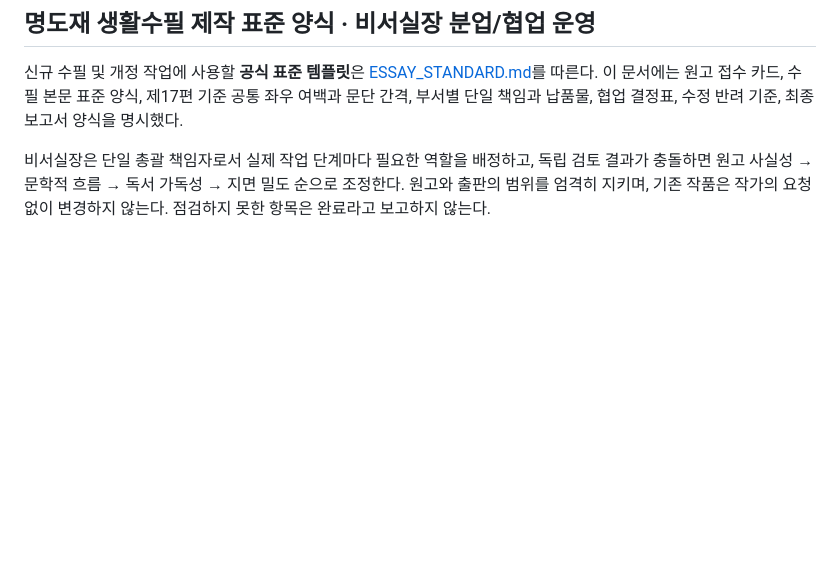
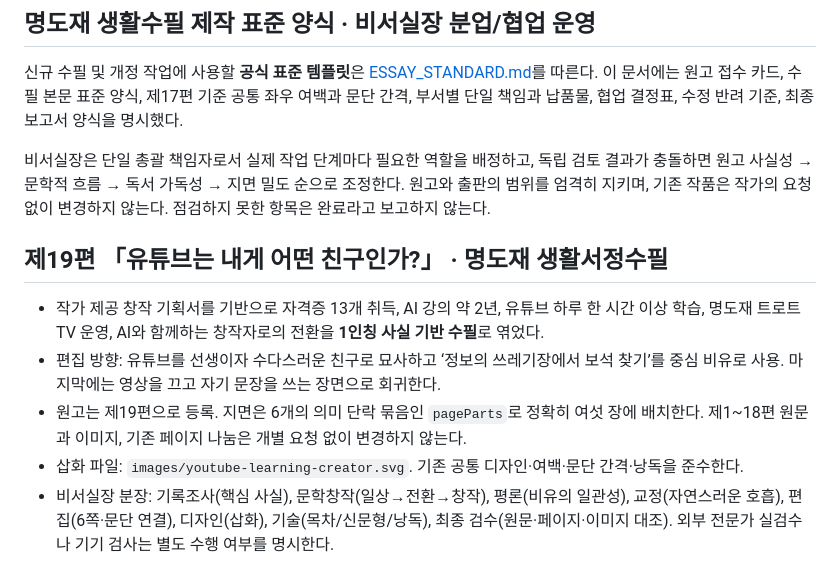
Before and after one commit to mmwwoo-lab/myeongdo-1029-1, a Markdown page: essay-book/MANUAL.md, the part around the change. Drawn GitHub-style; blank space fills up the shorter version.

Commit message:
publish(essay-book): add chapter 19 with six-leaf book layout, illustration, and web edition

```diff
--- a/essay-book/MANUAL.md
+++ b/essay-book/MANUAL.md
@@ -494,3 +494,12 @@ GitHub 저장소: `mmwwoo-lab/myeongdo-1029-1`, 디렉터리 `essay-book/`.
 신규 수필 및 개정 작업에 사용할 **공식 표준 템플릿**은 [ESSAY_STANDARD.md](./ESSAY_STANDARD.md)를 따른다. 이 문서에는 원고 접수 카드, 수필 본문 표준 양식, 제17편 기준 공통 좌우 여백과 문단 간격, 부서별 단일 책임과 납품물, 협업 결정표, 수정 반려 기준, 최종 보고서 양식을 명시했다.
 
 비서실장은 단일 총괄 책임자로서 실제 작업 단계마다 필요한 역할을 배정하고, 독립 검토 결과가 충돌하면 원고 사실성 → 문학적 흐름 → 독서 가독성 → 지면 밀도 순으로 조정한다. 원고와 출판의 범위를 엄격히 지키며, 기존 작품은 작가의 요청 없이 변경하지 않는다. 점검하지 못한 항목은 완료라고 보고하지 않는다.
+
+
+## 제19편 「유튜브는 내게 어떤 친구인가?」 · 명도재 생활서정수필
+
+- 작가 제공 창작 기획서를 기반으로 자격증 13개 취득, AI 강의 약 2년, 유튜브 하루 한 시간 이상 학습, 명도재 트로트 TV 운영, AI와 함께하는 창작자로의 전환을 **1인칭 사실 기반 수필**로 엮었다.
+- 편집 방향: 유튜브를 선생이자 수다스러운 친구로 묘사하고 ‘정보의 쓰레기장에서 보석 찾기’를 중심 비유로 사용. 마지막에는 영상을 끄고 자기 문장을 쓰는 장면으로 회귀한다.
+- 원고는 제19편으로 등록. 지면은 6개의 의미 단락 묶음인 `pageParts`로 정확히 여섯 장에 배치한다. 제1~18편 원문과 이미지, 기존 페이지 나눔은 개별 요청 없이 변경하지 않는다.
+- 삽화 파일: `images/youtube-learning-creator.svg`. 기존 공통 디자인·여백·문단 간격·낭독을 준수한다.
+- 비서실장 분장: 기록조사(핵심 사실), 문학창작(일상→전환→창작), 평론(비유의 일관성), 교정(자연스러운 호흡), 편집(6쪽·문단 연결), 디자인(삽화), 기술(목차/신문형/낭독), 최종 검수(원문·페이지·이미지 대조). 외부 전문가 실검수나 기기 검사는 별도 수행 여부를 명시한다.
```
